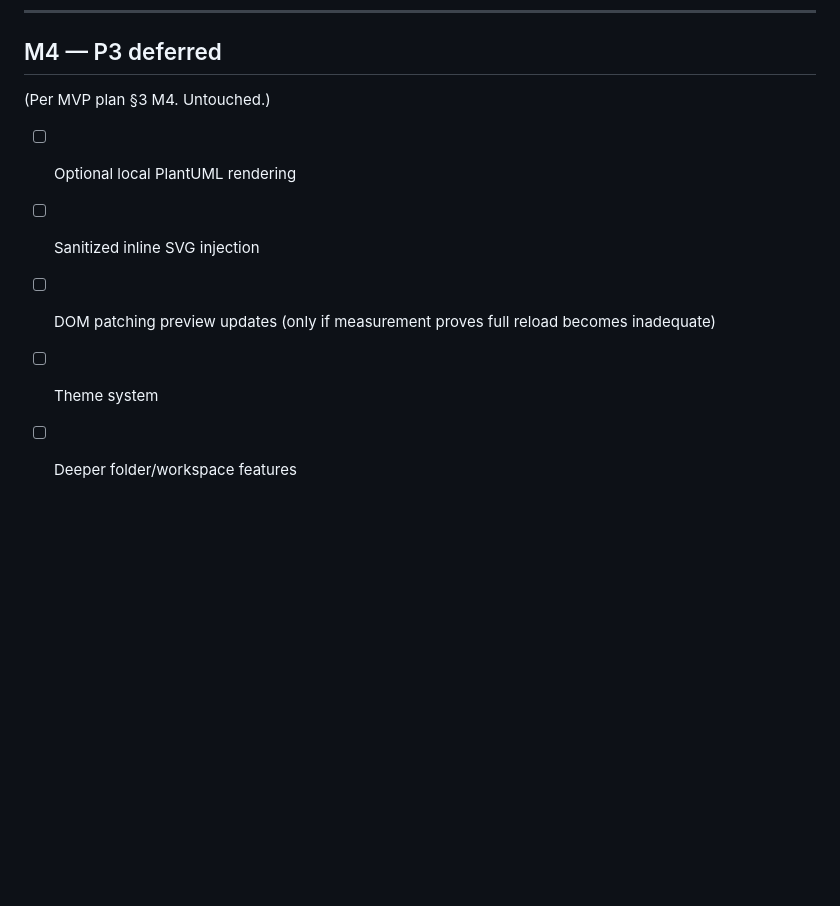
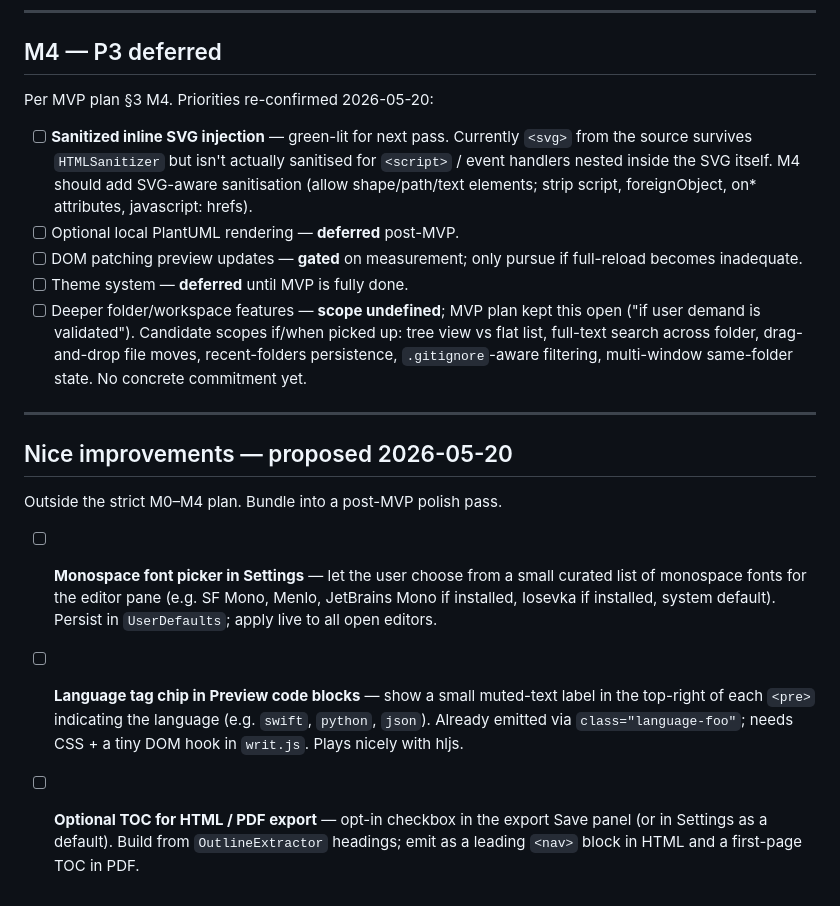
Before and after one commit to Ceesaxp/Writ.app, a Markdown page: TODO.md, the part around the change. Rendered like a GitHub page; blank space fills up the shorter version.

Commit message:
docs: update TODO with M4 priorities + new improvements
- Mark inline-SVG sanitisation as green-lit for next pass
- Mark PlantUML, theme system as deferred post-MVP
- Mark DOM patching as measurement-gated
- Note that "Deeper folder/workspace features" was left open in
  the MVP plan; sketch candidate scopes for when/if picked up
- Add three proposed nice-to-haves: monospace font picker,
  language tag chip in preview code blocks, optional TOC in
  HTML/PDF export

Co-Authored-By: Claude Opus 4.7 (1M context) <noreply@anthropic.com>

```diff
--- a/TODO.md
+++ b/TODO.md
@@ -55,10 +55,42 @@ Remaining:
 
 ## M4 — P3 deferred
 
-(Per MVP plan §3 M4. Untouched.)
+Per MVP plan §3 M4. Priorities re-confirmed 2026-05-20:
 
-- [ ] Optional local PlantUML rendering
-- [ ] Sanitized inline SVG injection
-- [ ] DOM patching preview updates (only if measurement proves full reload becomes inadequate)
-- [ ] Theme system
-- [ ] Deeper folder/workspace features
+- [ ] **Sanitized inline SVG injection** — green-lit for next pass.
+      Currently `<svg>` from the source survives `HTMLSanitizer` but
+      isn't actually sanitised for `<script>` / event handlers
+      nested inside the SVG itself. M4 should add SVG-aware
+      sanitisation (allow shape/path/text elements; strip script,
+      foreignObject, on* attributes, javascript: hrefs).
+- [ ] Optional local PlantUML rendering — **deferred** post-MVP.
+- [ ] DOM patching preview updates — **gated** on measurement;
+      only pursue if full-reload becomes inadequate.
+- [ ] Theme system — **deferred** until MVP is fully done.
+- [ ] Deeper folder/workspace features — **scope undefined**;
+      MVP plan kept this open ("if user demand is validated").
+      Candidate scopes if/when picked up: tree view vs flat list,
+      full-text search across folder, drag-and-drop file moves,
+      recent-folders persistence, `.gitignore`-aware filtering,
+      multi-window same-folder state. No concrete commitment yet.
+
+---
+
+## Nice improvements — proposed 2026-05-20
+
+Outside the strict M0–M4 plan. Bundle into a post-MVP polish pass.
+
+- [ ] **Monospace font picker in Settings** — let the user choose
+      from a small curated list of monospace fonts for the editor
+      pane (e.g. SF Mono, Menlo, JetBrains Mono if installed,
+      Iosevka if installed, system default). Persist in
+      `UserDefaults`; apply live to all open editors.
+- [ ] **Language tag chip in Preview code blocks** — show a small
+      muted-text label in the top-right of each `<pre>` indicating
+      the language (e.g. `swift`, `python`, `json`). Already emitted
+      via `class="language-foo"`; needs CSS + a tiny DOM hook in
+      `writ.js`. Plays nicely with hljs.
+- [ ] **Optional TOC for HTML / PDF export** — opt-in checkbox in
+      the export Save panel (or in Settings as a default). Build
+      from `OutlineExtractor` headings; emit as a leading `<nav>`
+      block in HTML and a first-page TOC in PDF.
```
